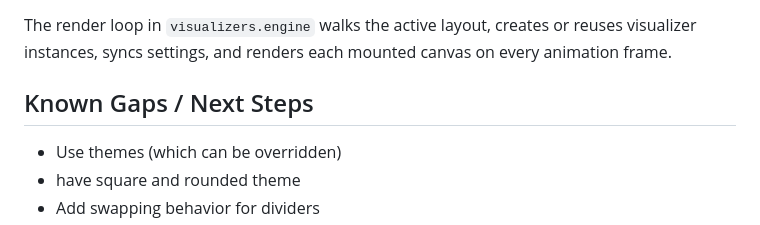
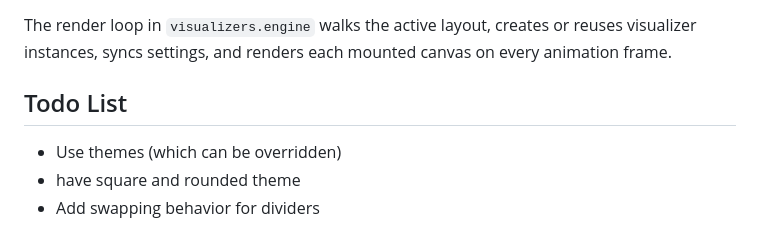
Before and after one commit to JeremyLuna/Music_Visualization, a Markdown page: clojure/README.md, the part around the change. Drawn GitHub-style.

Commit message:
officially calling it a todo list

```diff
--- a/clojure/README.md
+++ b/clojure/README.md
@@ -166,7 +166,7 @@ Visualizers implement `visualizers.protocol/IVisualizer`:
 
 The render loop in `visualizers.engine` walks the active layout, creates or reuses visualizer instances, syncs settings, and renders each mounted canvas on every animation frame.
 
-## Known Gaps / Next Steps
+## Todo List
 
 - Use themes (which can be overridden)
 - have square and rounded theme
```
